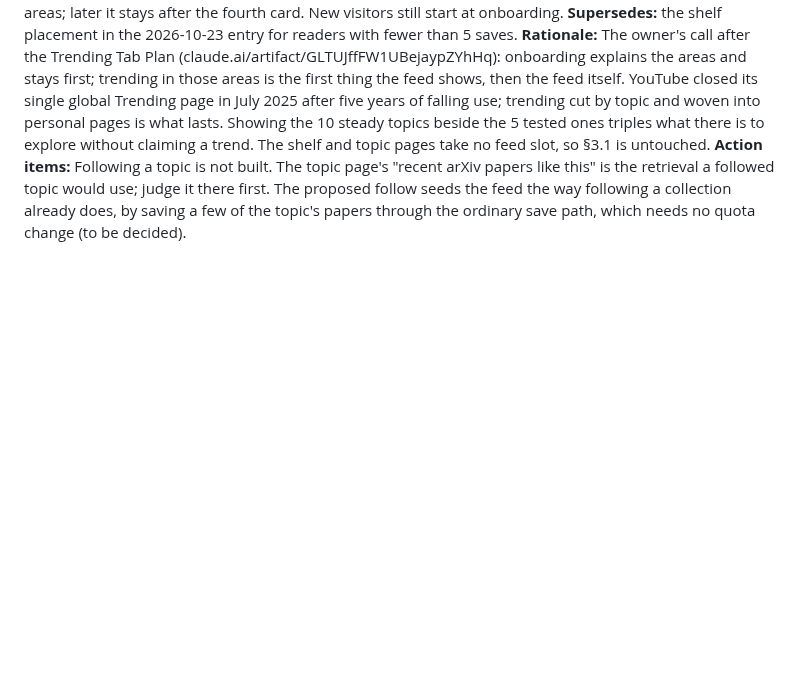
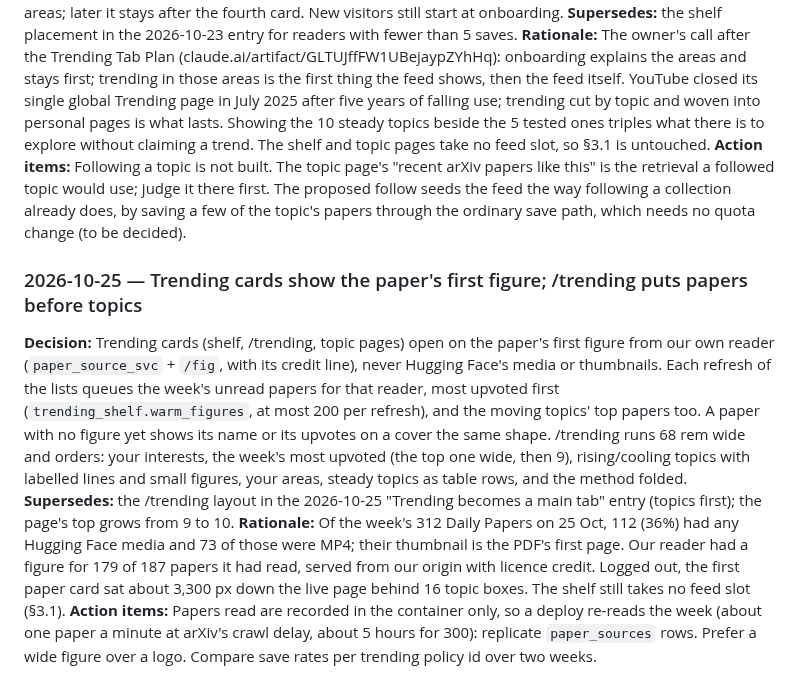
Before and after one commit to siddhm11/ResearchIT-priv, a Markdown page: docs/research/06-Deep-Research-Verdict.md, the part around the change. GitHub-like rendering; blank space fills up the shorter version.

Commit message:
docs(06): trending cards show the paper's first figure; papers before topics
Co-Authored-By: Claude Opus 5.5 <noreply@anthropic.com>

```diff
--- a/docs/research/06-Deep-Research-Verdict.md
+++ b/docs/research/06-Deep-Research-Verdict.md
@@ -1083,3 +1083,22 @@ The shelf and topic pages take no feed slot, so §3.1 is untouched.
 the retrieval a followed topic would use; judge it there first. The proposed follow seeds the feed
 the way following a collection already does, by saving a few of the topic's papers through the
 ordinary save path, which needs no quota change (to be decided).
+
+### 2026-10-25 — Trending cards show the paper's first figure; /trending puts papers before topics
+**Decision:** Trending cards (shelf, /trending, topic pages) open on the paper's first figure from our
+own reader (`paper_source_svc` + `/fig`, with its credit line), never Hugging Face's media or
+thumbnails. Each refresh of the lists queues the week's unread papers for that reader, most upvoted
+first (`trending_shelf.warm_figures`, at most 200 per refresh), and the moving topics' top papers too.
+A paper with no figure yet shows its name or its upvotes on a cover the same shape. /trending runs
+68 rem wide and orders: your interests, the week's most upvoted (the top one wide, then 9),
+rising/cooling topics with labelled lines and small figures, your areas, steady topics as table rows,
+and the method folded.
+**Supersedes:** the /trending layout in the 2026-10-25 "Trending becomes a main tab" entry (topics
+first); the page's top grows from 9 to 10.
+**Rationale:** Of the week's 312 Daily Papers on 25 Oct, 112 (36%) had any Hugging Face media and 73
+of those were MP4; their thumbnail is the PDF's first page. Our reader had a figure for 179 of 187
+papers it had read, served from our origin with licence credit. Logged out, the first paper card sat
+about 3,300 px down the live page behind 16 topic boxes. The shelf still takes no feed slot (§3.1).
+**Action items:** Papers read are recorded in the container only, so a deploy re-reads the week (about
+one paper a minute at arXiv's crawl delay, about 5 hours for 300): replicate `paper_sources` rows.
+Prefer a wide figure over a logo. Compare save rates per trending policy id over two weeks.
```
Also changed, not shown: docs/CURRENT-STATE.md (+2 -2 lines).
